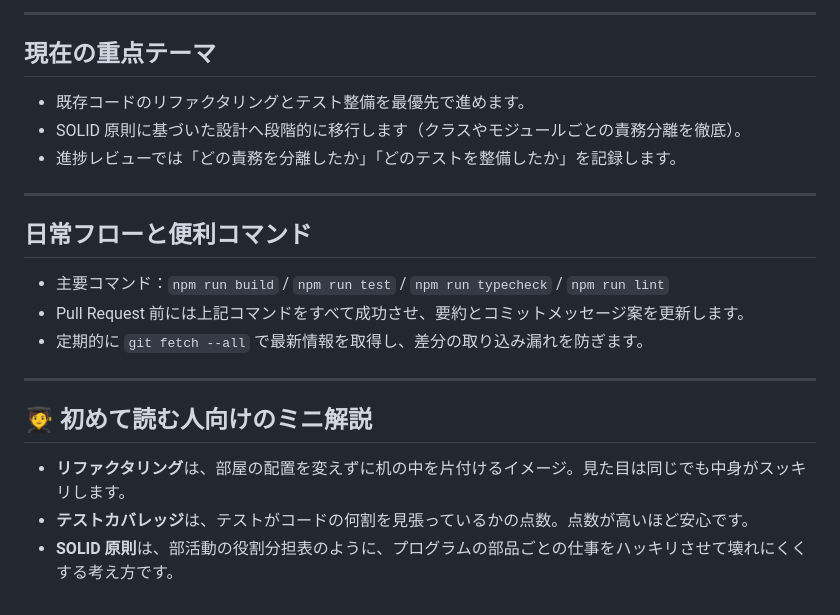
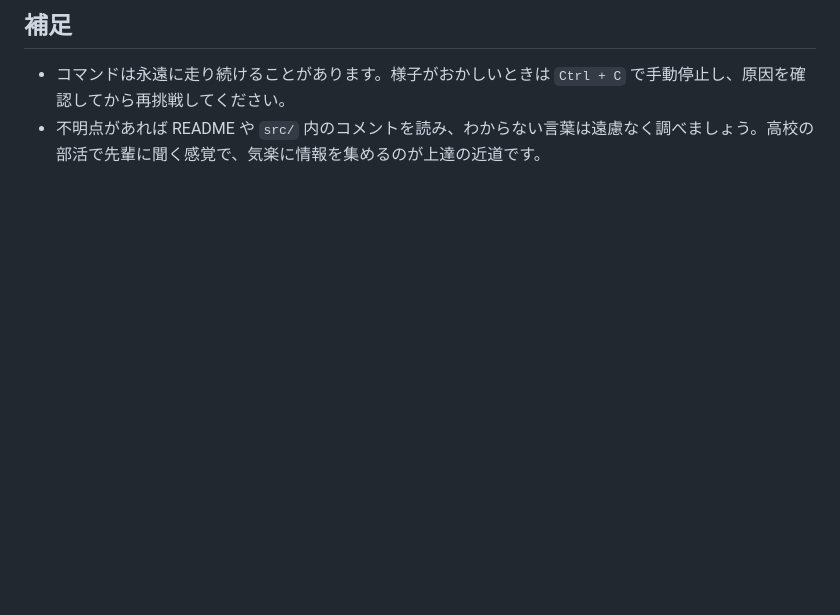
Before and after one commit to viiiviii538/MER-DEN, a Markdown page: AGENTS.md, the part around one of its changes. Rendered like a GitHub page; blank space fills up the shorter version.

```diff
--- a/AGENTS.md
+++ b/AGENTS.md
@@ -64,23 +23,3 @@ MerSearch Helper は、メルカリ検索結果に ♥ いいね数を表示し
----
-
-## 現在の重点テーマ
-
-- 既存コードのリファクタリングとテスト整備を最優先で進めます。
-- SOLID 原則に基づいた設計へ段階的に移行します（クラスやモジュールごとの責務分離を徹底）。
-- 進捗レビューでは「どの責務を分離したか」「どのテストを整備したか」を記録します。
-
----
-
-## 日常フローと便利コマンド
-
-- 主要コマンド：`npm run build` / `npm run test` / `npm run typecheck` / `npm run lint`
-- Pull Request 前には上記コマンドをすべて成功させ、要約とコミットメッセージ案を更新します。
-- 定期的に `git fetch --all` で最新情報を取得し、差分の取り込み漏れを防ぎます。
-
----
-
-## 🧑‍🎓 初めて読む人向けのミニ解説
-
-- **リファクタリング**は、部屋の配置を変えずに机の中を片付けるイメージ。見た目は同じでも中身がスッキリします。
-- **テストカバレッジ**は、テストがコードの何割を見張っているかの点数。点数が高いほど安心です。
-- **SOLID 原則**は、部活動の役割分担表のように、プログラムの部品ごとの仕事をハッキリさせて壊れにくくする考え方です。
+## 補足
+- コマンドは永遠に走り続けることがあります。様子がおかしいときは `Ctrl + C` で手動停止し、原因を確認してから再挑戦してください。
+- 不明点があれば README や `src/` 内のコメントを読み、わからない言葉は遠慮なく調べましょう。高校の部活で先輩に聞く感覚で、気楽に情報を集めるのが上達の近道です。
```
Also changed, not shown: other parts of AGENTS.md (+16 -57 lines).
